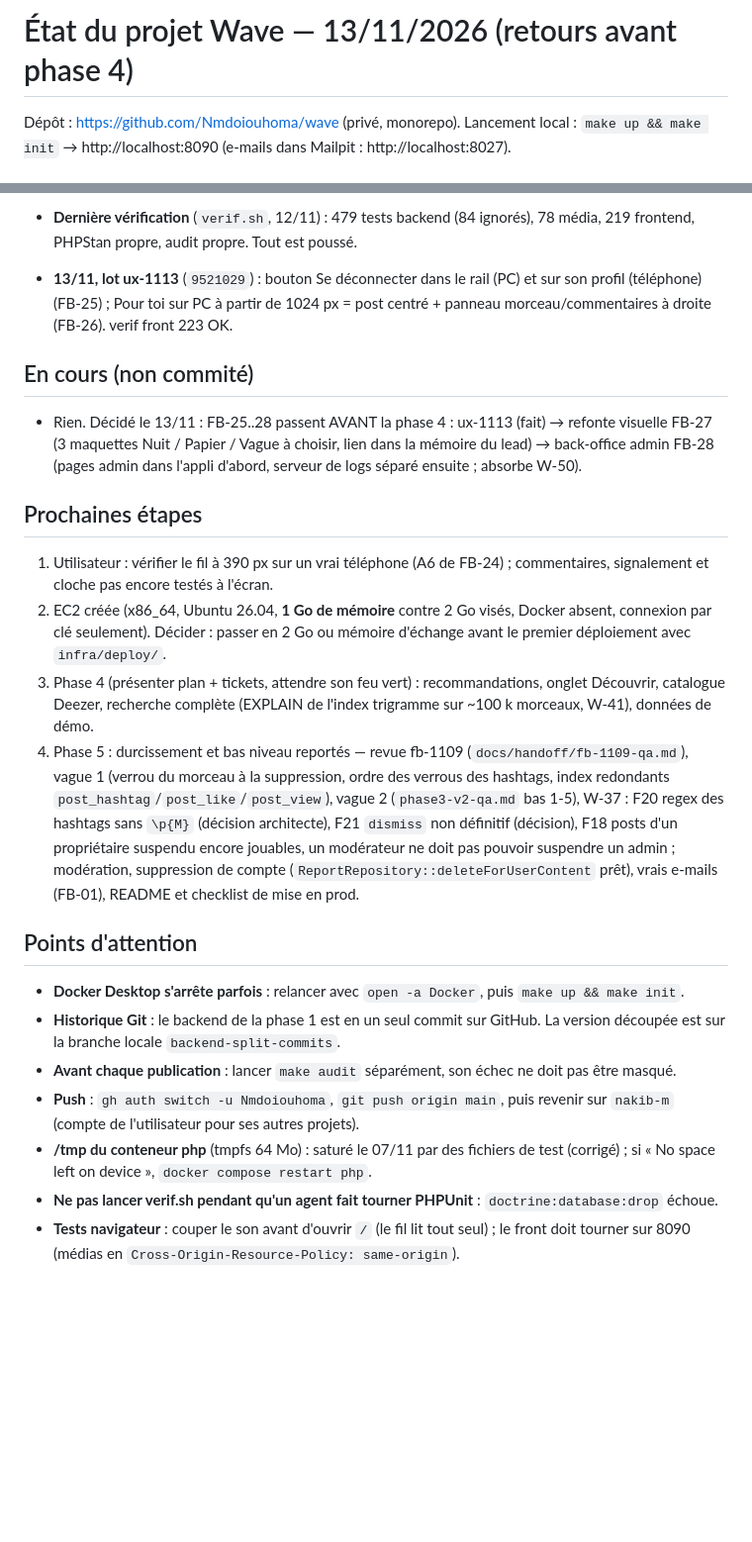
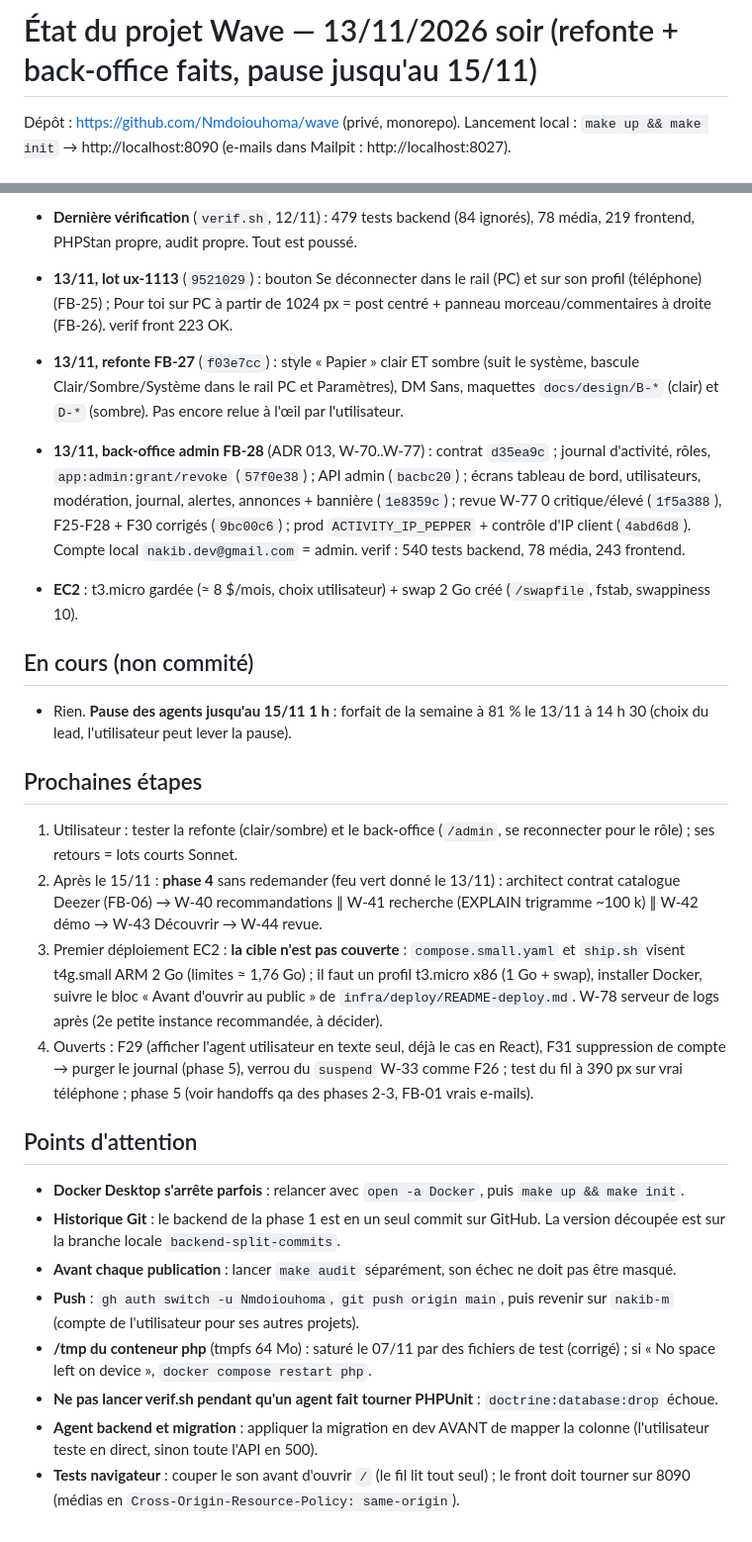
Before and after one commit to Nmdoiouhoma/wave, a Markdown page: docs/etat-projet.md, 2 parts joined by grey strips. Shown at 99% size. Drawn GitHub-style; blank space fills up the shorter version.

Commit message:
docs: project status after redesign and back-office

```diff
--- a/docs/etat-projet.md
+++ b/docs/etat-projet.md
@@ -1,4 +1,4 @@
-# État du projet Wave — 13/11/2026 (retours avant phase 4)
+# État du projet Wave — 13/11/2026 soir (refonte + back-office faits, pause jusqu'au 15/11)
 
 Dépôt : https://github.com/Nmdoiouhoma/wave (privé, monorepo). Lancement local : `make up && make init` → http://localhost:8090 (e-mails dans Mailpit : http://localhost:8027).
 
@@ -51,16 +51,20 @@ Dépôt : https://github.com/Nmdoiouhoma/wave (privé, monorepo). Lancement loca
 
 - **13/11, lot ux-1113** (`9521029`) : bouton Se déconnecter dans le rail (PC) et sur son profil (téléphone) (FB-25) ; Pour toi sur PC à partir de 1024 px = post centré + panneau morceau/commentaires à droite (FB-26). verif front 223 OK.
 
+- **13/11, refonte FB-27** (`f03e7cc`) : style « Papier » clair ET sombre (suit le système, bascule Clair/Sombre/Système dans le rail PC et Paramètres), DM Sans, maquettes `docs/design/B-*` (clair) et `D-*` (sombre). Pas encore relue à l'œil par l'utilisateur.
+- **13/11, back-office admin FB-28** (ADR 013, W-70..W-77) : contrat `d35ea9c` ; journal d'activité, rôles, `app:admin:grant/revoke` (`57f0e38`) ; API admin (`bacbc20`) ; écrans tableau de bord, utilisateurs, modération, journal, alertes, annonces + bannière (`1e8359c`) ; revue W-77 0 critique/élevé (`1f5a388`), F25-F28 + F30 corrigés (`9bc00c6`) ; prod `ACTIVITY_IP_PEPPER` + contrôle d'IP client (`4abd6d8`). Compte local `nakib.dev@gmail.com` = admin. verif : 540 tests backend, 78 média, 243 frontend.
+- **EC2** : t3.micro gardée (≈ 8 $/mois, choix utilisateur) + swap 2 Go créé (`/swapfile`, fstab, swappiness 10).
+
 ## En cours (non commité)
 
-- Rien. Décidé le 13/11 : FB-25..28 passent AVANT la phase 4 : ux-1113 (fait) → refonte visuelle FB-27 (3 maquettes Nuit / Papier / Vague à choisir, lien dans la mémoire du lead) → back-office admin FB-28 (pages admin dans l'appli d'abord, serveur de logs séparé ensuite ; absorbe W-50).
+- Rien. **Pause des agents jusqu'au 15/11 1 h** : forfait de la semaine à 81 % le 13/11 à 14 h 30 (choix du lead, l'utilisateur peut lever la pause).
 
 ## Prochaines étapes
 
-1. Utilisateur : vérifier le fil à 390 px sur un vrai téléphone (A6 de FB-24) ; commentaires, signalement et cloche pas encore testés à l'écran.
-2. EC2 créée (x86_64, Ubuntu 26.04, **1 Go de mémoire** contre 2 Go visés, Docker absent, connexion par clé seulement). Décider : passer en 2 Go ou mémoire d'échange avant le premier déploiement avec `infra/deploy/`.
-3. Phase 4 (présenter plan + tickets, attendre son feu vert) : recommandations, onglet Découvrir, catalogue Deezer, recherche complète (EXPLAIN de l'index trigramme sur ~100 k morceaux, W-41), données de démo.
-4. Phase 5 : durcissement et bas niveau reportés — revue fb-1109 (`docs/handoff/fb-1109-qa.md`), vague 1 (verrou du morceau à la suppression, ordre des verrous des hashtags, index redondants `post_hashtag`/`post_like`/`post_view`), vague 2 (`phase3-v2-qa.md` bas 1-5), W-37 : F20 regex des hashtags sans `\p{M}` (décision architecte), F21 `dismiss` non définitif (décision), F18 posts d'un propriétaire suspendu encore jouables, un modérateur ne doit pas pouvoir suspendre un admin ; modération, suppression de compte (`ReportRepository::deleteForUserContent` prêt), vrais e-mails (FB-01), README et checklist de mise en prod.
+1. Utilisateur : tester la refonte (clair/sombre) et le back-office (`/admin`, se reconnecter pour le rôle) ; ses retours = lots courts Sonnet.
+2. Après le 15/11 : **phase 4** sans redemander (feu vert donné le 13/11) : architect contrat catalogue Deezer (FB-06) → W-40 recommandations ∥ W-41 recherche (EXPLAIN trigramme ~100 k) ∥ W-42 démo → W-43 Découvrir → W-44 revue.
+3. Premier déploiement EC2 : **la cible n'est pas couverte** : `compose.small.yaml` et `ship.sh` visent t4g.small ARM 2 Go (limites ≈ 1,76 Go) ; il faut un profil t3.micro x86 (1 Go + swap), installer Docker, suivre le bloc « Avant d'ouvrir au public » de `infra/deploy/README-deploy.md`. W-78 serveur de logs après (2e petite instance recommandée, à décider).
+4. Ouverts : F29 (afficher l'agent utilisateur en texte seul, déjà le cas en React), F31 suppression de compte → purger le journal (phase 5), verrou du `suspend` W-33 comme F26 ; test du fil à 390 px sur vrai téléphone ; phase 5 (voir handoffs qa des phases 2-3, FB-01 vrais e-mails).
 
 ## Points d'attention
 
@@ -70,4 +74,5 @@ Dépôt : https://github.com/Nmdoiouhoma/wave (privé, monorepo). Lancement loca
 - **Push** : `gh auth switch -u Nmdoiouhoma`, `git push origin main`, puis revenir sur `nakib-m` (compte de l'utilisateur pour ses autres projets).
 - **/tmp du conteneur php** (tmpfs 64 Mo) : saturé le 07/11 par des fichiers de test (corrigé) ; si « No space left on device », `docker compose restart php`.
 - **Ne pas lancer verif.sh pendant qu'un agent fait tourner PHPUnit** : `doctrine:database:drop` échoue.
+- **Agent backend et migration** : appliquer la migration en dev AVANT de mapper la colonne (l'utilisateur teste en direct, sinon toute l'API en 500).
 - **Tests navigateur** : couper le son avant d'ouvrir `/` (le fil lit tout seul) ; le front doit tourner sur 8090 (médias en `Cross-Origin-Resource-Policy: same-origin`).
```
